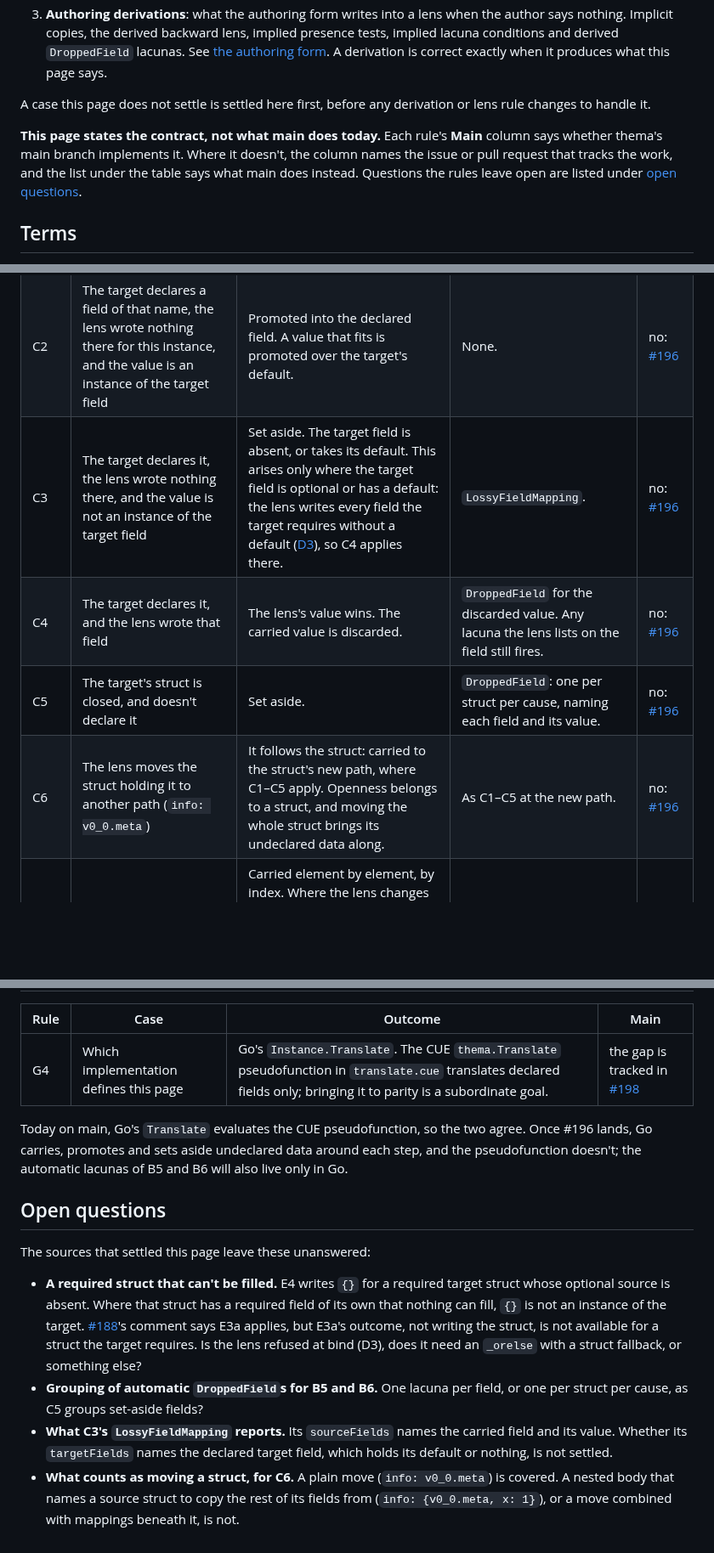
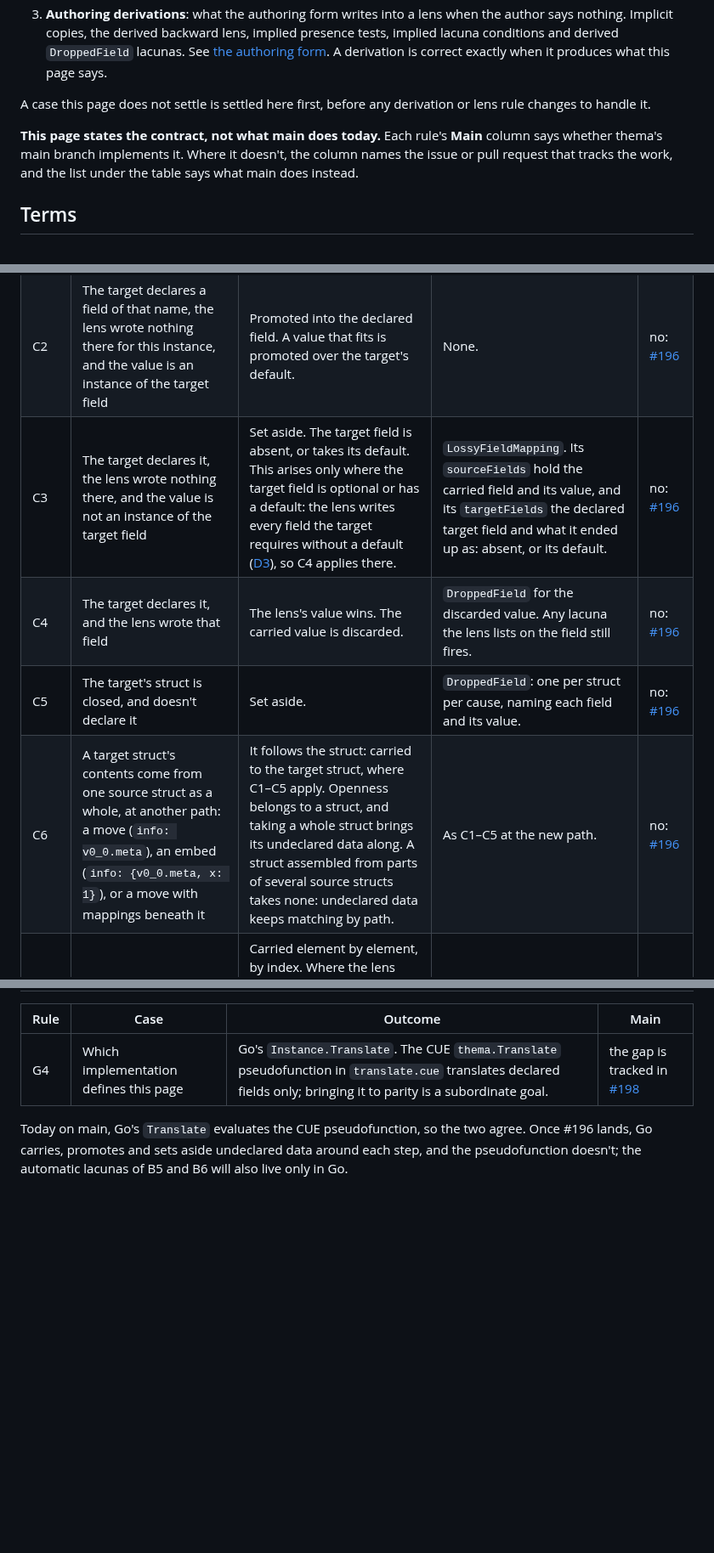
Before and after one commit to sdboyer/thema, a Markdown page: docs/translation.md, 3 parts joined by grey strips. Shown at 85% size. GitHub-like rendering; blank space fills up the shorter version.

Commit message:
docs: translation.md, Sam's answers to the four open questions
Sam settled what the decisions had left open, so each question becomes
a rule and the Open questions section goes:

- E4: a required struct the lens can't produce for some instance is
  refused at bind, like any unproduced required field (D3); the remedy
  is _orelse with a struct fallback (#188).
- B5/B6: the automatic DroppedField is one per struct per cause, as C5.
- C3: the LossyFieldMapping names both the carried source field and the
  declared target field, with what that ended up as.
- C6: undeclared data follows a target struct whose contents come from
  one source struct as a whole (a move, an embed, or a move with
  mappings beneath it); a struct assembled from several keeps matching
  by path.

Co-Authored-By: Claude Opus 5.5 <noreply@anthropic.com>

```diff
--- a/docs/translation.md
+++ b/docs/translation.md
@@ -10,7 +10,7 @@ thema's behaviour is described in three layers:
 
 A case this page does not settle is settled here first, before any derivation or lens rule changes to handle it.
 
-**This page states the contract, not what main does today.** Each rule's **Main** column says whether thema's main branch implements it. Where it doesn't, the column names the issue or pull request that tracks the work, and the list under the table says what main does instead. Questions the rules leave open are listed under [open questions](#open-questions).
+**This page states the contract, not what main does today.** Each rule's **Main** column says whether thema's main branch implements it. Where it doesn't, the column names the issue or pull request that tracks the work, and the list under the table says what main does instead.
 
 ## Terms
 
@@ -80,10 +80,10 @@ Fields an instance holds that its schema doesn't declare, under `...` ([A1](#wha
 |---|---|---|---|---|
 | C1 | The target's struct at the same path is open and doesn't declare it | Carried at its own path. | None. | no: [#196](https://github.com/sdboyer/thema/pull/196) |
 | C2 | The target declares a field of that name, the lens wrote nothing there for this instance, and the value is an instance of the target field | Promoted into the declared field. A value that fits is promoted over the target's default. | None. | no: [#196](https://github.com/sdboyer/thema/pull/196) |
-| C3 | The target declares it, the lens wrote nothing there, and the value is not an instance of the target field | Set aside. The target field is absent, or takes its default. This arises only where the target field is optional or has a default: the lens writes every field the target requires without a default ([D3](#fields-only-the-target-declares)), so C4 applies there. | `LossyFieldMapping`. | no: [#196](https://github.com/sdboyer/thema/pull/196) |
+| C3 | The target declares it, the lens wrote nothing there, and the value is not an instance of the target field | Set aside. The target field is absent, or takes its default. This arises only where the target field is optional or has a default: the lens writes every field the target requires without a default ([D3](#fields-only-the-target-declares)), so C4 applies there. | `LossyFieldMapping`. Its `sourceFields` hold the carried field and its value, and its `targetFields` the declared target field and what it ended up as: absent, or its default. | no: [#196](https://github.com/sdboyer/thema/pull/196) |
 | C4 | The target declares it, and the lens wrote that field | The lens's value wins. The carried value is discarded. | `DroppedField` for the discarded value. Any lacuna the lens lists on the field still fires. | no: [#196](https://github.com/sdboyer/thema/pull/196) |
 | C5 | The target's struct is closed, and doesn't declare it | Set aside. | `DroppedField`: one per struct per cause, naming each field and its value. | no: [#196](https://github.com/sdboyer/thema/pull/196) |
-| C6 | The lens moves the struct holding it to another path (`info: v0_0.meta`) | It follows the struct: carried to the struct's new path, where C1–C5 apply. Openness belongs to a struct, and moving the whole struct brings its undeclared data along. | As C1–C5 at the new path. | no: [#196](https://github.com/sdboyer/thema/pull/196) |
+| C6 | A target struct's contents come from one source struct as a whole, at another path: a move (`info: v0_0.meta`), an embed (`info: {v0_0.meta, x: 1}`), or a move with mappings beneath it | It follows the struct: carried to the target struct, where C1–C5 apply. Openness belongs to a struct, and taking a whole struct brings its undeclared data along. A struct assembled from parts of several source structs takes none: undeclared data keeps matching by path. | As C1–C5 at the new path. | no: [#196](https://github.com/sdboyer/thema/pull/196) |
 | C7 | Inside list elements | Carried element by element, by index. Where the lens changes the list's length, undeclared fields on the indices that survive are kept, and only those on elements past the new length are set aside. | `DroppedField` for what is set aside. | no: [#196](https://github.com/sdboyer/thema/pull/196) |
 
 Wherever undeclared data has no place in the target, because the target has no struct at its parent path, it is set aside with a `DroppedField`. Undeclared fields inside a struct that is dropped whole are part of the struct's value, which its own `DroppedField` reports ([E2](#structs-and-presence)).
@@ -202,12 +202,3 @@ Today on main:
 | G4 | Which implementation defines this page | Go's `Instance.Translate`. The CUE `thema.Translate` pseudofunction in `translate.cue` translates declared fields only; bringing it to parity is a subordinate goal. | the gap is tracked in [#198](https://github.com/sdboyer/thema/issues/198) |
 
 Today on main, Go's `Translate` evaluates the CUE pseudofunction, so the two agree. Once #196 lands, Go carries, promotes and sets aside undeclared data around each step, and the pseudofunction doesn't; the automatic lacunas of B5 and B6 will also live only in Go.
-
-## Open questions
-
-The sources that settled this page leave these unanswered:
-
-- **A required struct that can't be filled.** E4 writes `{}` for a required target struct whose optional source is absent. Where that struct has a required field of its own that nothing can fill, `{}` is not an instance of the target. [#188](https://github.com/sdboyer/thema/issues/188)'s comment says E3a applies, but E3a's outcome, not writing the struct, is not available for a struct the target requires. Is the lens refused at bind (D3), does it need an `_orelse` with a struct fallback, or something else?
-- **Grouping of automatic `DroppedField`s for B5 and B6.** One lacuna per field, or one per struct per cause, as C5 groups set-aside fields?
-- **What C3's `LossyFieldMapping` reports.** Its `sourceFields` names the carried field and its value. Whether its `targetFields` names the declared target field, which holds its default or nothing, is not settled.
-- **What counts as moving a struct, for C6.** A plain move (`info: v0_0.meta`) is covered. A nested body that names a source struct to copy the rest of its fields from (`info: {v0_0.meta, x: 1}`), or a move combined with mappings beneath it, is not.
```
Also changed, not shown: other parts of docs/translation.md (+4 -4 lines).
